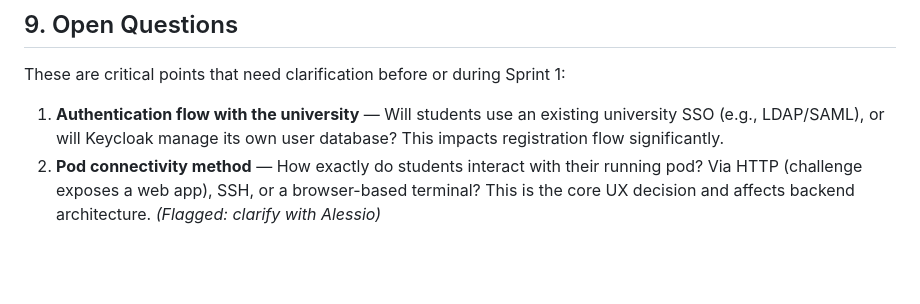
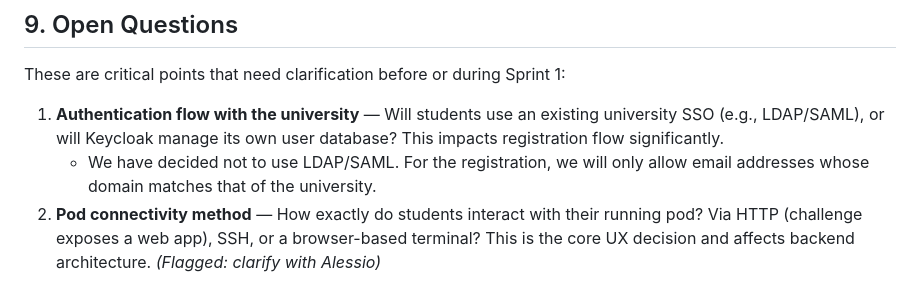
Before and after one commit to PM4-ISTP/PM4-IT24aWIN-ISTP, a Markdown page: docs/Final Vision Doc.md, the part around the change. Rendered like a GitHub page; blank space fills up the shorter version.

Commit message:
Product vision: note down one decision

```diff
--- a/docs/Final Vision Doc.md
+++ b/docs/Final Vision Doc.md
@@ -160,4 +160,5 @@ Unlike commercial platforms such as TryHackMe or HackTheBox, ISTP is deployed **
 These are critical points that need clarification before or during Sprint 1:
 
 1. **Authentication flow with the university** — Will students use an existing university SSO (e.g., LDAP/SAML), or will Keycloak manage its own user database? This impacts registration flow significantly.
+    - We have decided not to use LDAP/SAML. For the registration, we will only allow email addresses whose domain matches that of the university.
 2. **Pod connectivity method** — How exactly do students interact with their running pod? Via HTTP (challenge exposes a web app), SSH, or a browser-based terminal? This is the core UX decision and affects backend architecture. *(Flagged: clarify with Alessio)*
```
